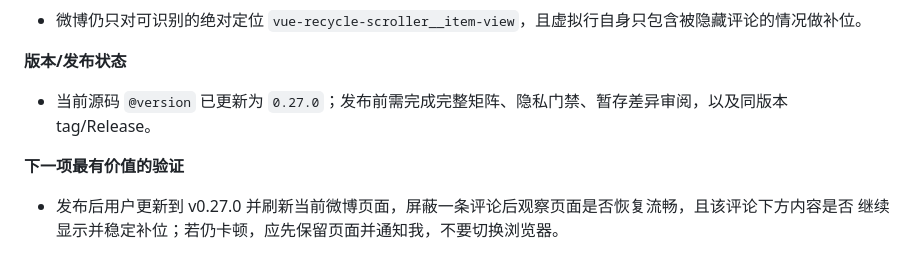
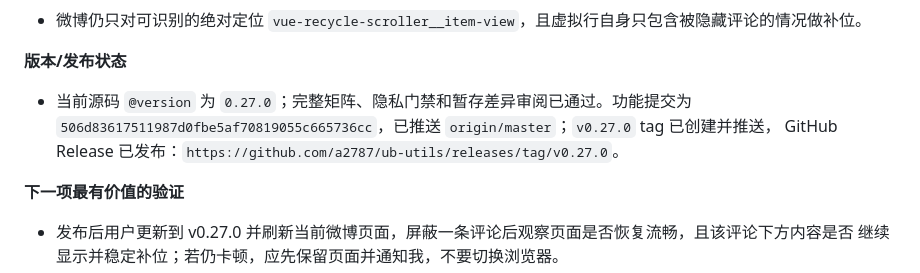
Before and after one commit to a2787/ub-utils, a Markdown page: MAINTENANCE.md, the part around the change. Rendered like a GitHub page.

Commit message:
更新 v0.27.0 发布交接

```diff
--- a/MAINTENANCE.md
+++ b/MAINTENANCE.md
@@ -1406,7 +1406,9 @@ B站播放器浮动弹幕入口、微博楼中楼行内入口。
 
 **版本/发布状态**
 
-- 当前源码 `@version` 已更新为 `0.27.0`；发布前需完成完整矩阵、隐私门禁、暂存差异审阅，以及同版本 tag/Release。
+- 当前源码 `@version` 为 `0.27.0`；完整矩阵、隐私门禁和暂存差异审阅已通过。功能提交为
+  `506d83617511987d0fbe5af70819055c665736cc`，已推送 `origin/master`；`v0.27.0` tag 已创建并推送，
+  GitHub Release 已发布：`https://github.com/a2787/ub-utils/releases/tag/v0.27.0`。
 
 **下一项最有价值的验证**
 
```
